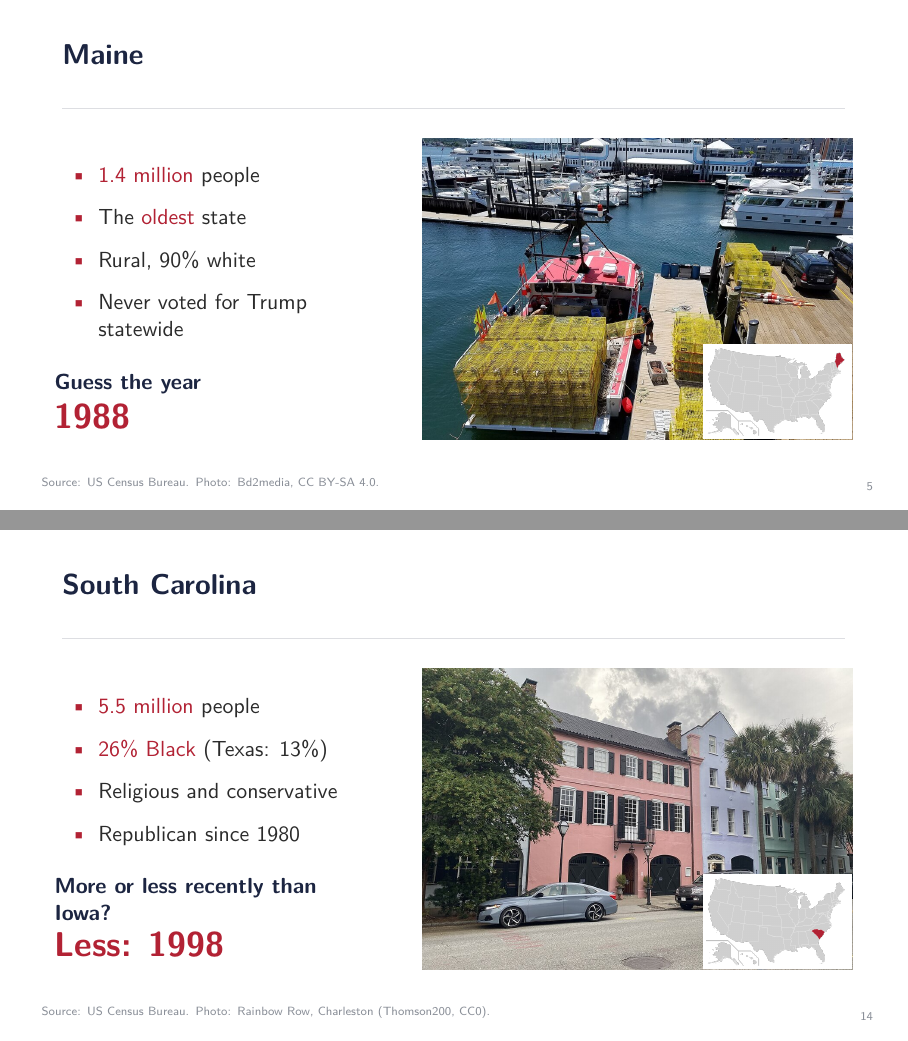
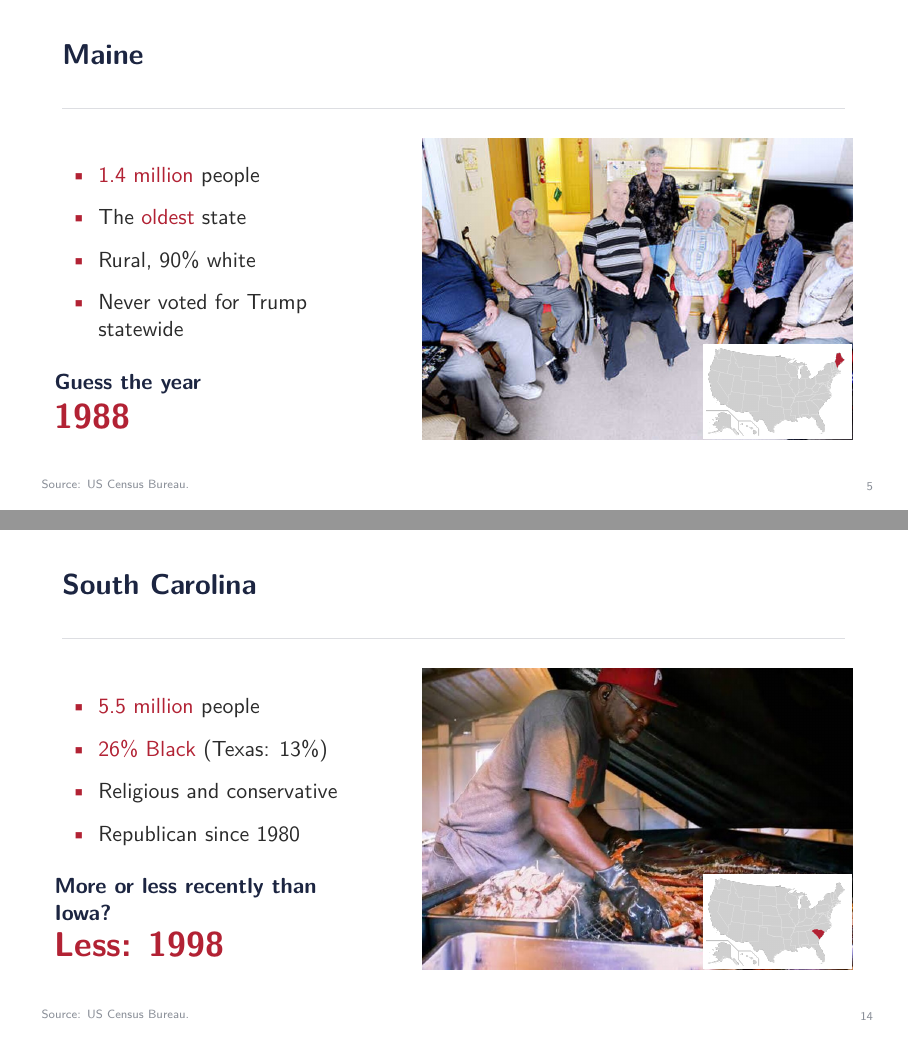
Before and after one commit to noahfried/slides, LaTeX slides (midterm_results/midterm_results.tex): pages 8 and 21 of 33, joined at a grey line. Compiled offline with pdfLaTeX.

Commit message:
Update Midterm Results slides
Co-Authored-By: Claude Fable 5.2 <noreply@anthropic.com>

```diff
--- a/midterm_results/midterm_results.tex
+++ b/midterm_results/midterm_results.tex
@@ -291,7 +291,7 @@
   \item The \alert{oldest} state
   \item Rural, 90\% white
   \item Never voted for Trump statewide
-}{Guess the year}{1988}{Source: US Census Bureau. Photo: Bd2media, CC BY-SA 4.0.}
+}{Guess the year}{1988}{Source: US Census Bureau.}
 
 \begin{frame}{Maine: the race}
   \centering
@@ -362,7 +362,7 @@
   \item Mostly white farmers
   \item Number one for \alert{corn} and \alert{pork}
   \item \alert{Diesel prices} matter
-}{More or less recently than Texas?}{More: 2008}{Source: US Census Bureau; USDA. Photo: inkknife\_2000, CC BY-SA 2.0.}
+}{More or less recently than Texas?}{More: 2008}{Source: US Census Bureau; USDA.}
 
 \begin{frame}{Iowa: the race}
   \centering
@@ -378,7 +378,7 @@
   \item \alert{26\% Black} (Texas: 13\%)
   \item Religious and conservative
   \item Republican since 1980
-}{More or less recently than Iowa?}{Less: 1998}{Source: US Census Bureau. Photo: Rainbow Row, Charleston (Thomson200, CC0).}
+}{More or less recently than Iowa?}{Less: 1998}{Source: US Census Bureau.}
 
 \begin{frame}{South Carolina: the race}
   \centering
```
Also changed, not shown: midterm_results/demo_images/iowa.jpg (added), midterm_results/demo_images/maine.jpg (added), midterm_results/demo_images/northcarolina.jpg (added), midterm_results/demo_images/southcarolina.jpg (added), midterm_results/demo_images/texas.jpg (added), midterm_results/images/alaska.jpg, midterm_results/images/iowa.jpg, midterm_results/images/maine.jpg, midterm_results/images/nc.jpg, midterm_results/images/sc.jpg, midterm_results/images/texas.jpg, midterm_results/images/tile_alaska.jpg, midterm_results/images/tile_iowa.jpg, midterm_results/images/tile_maine.jpg, 4 more files, 2 other files.
